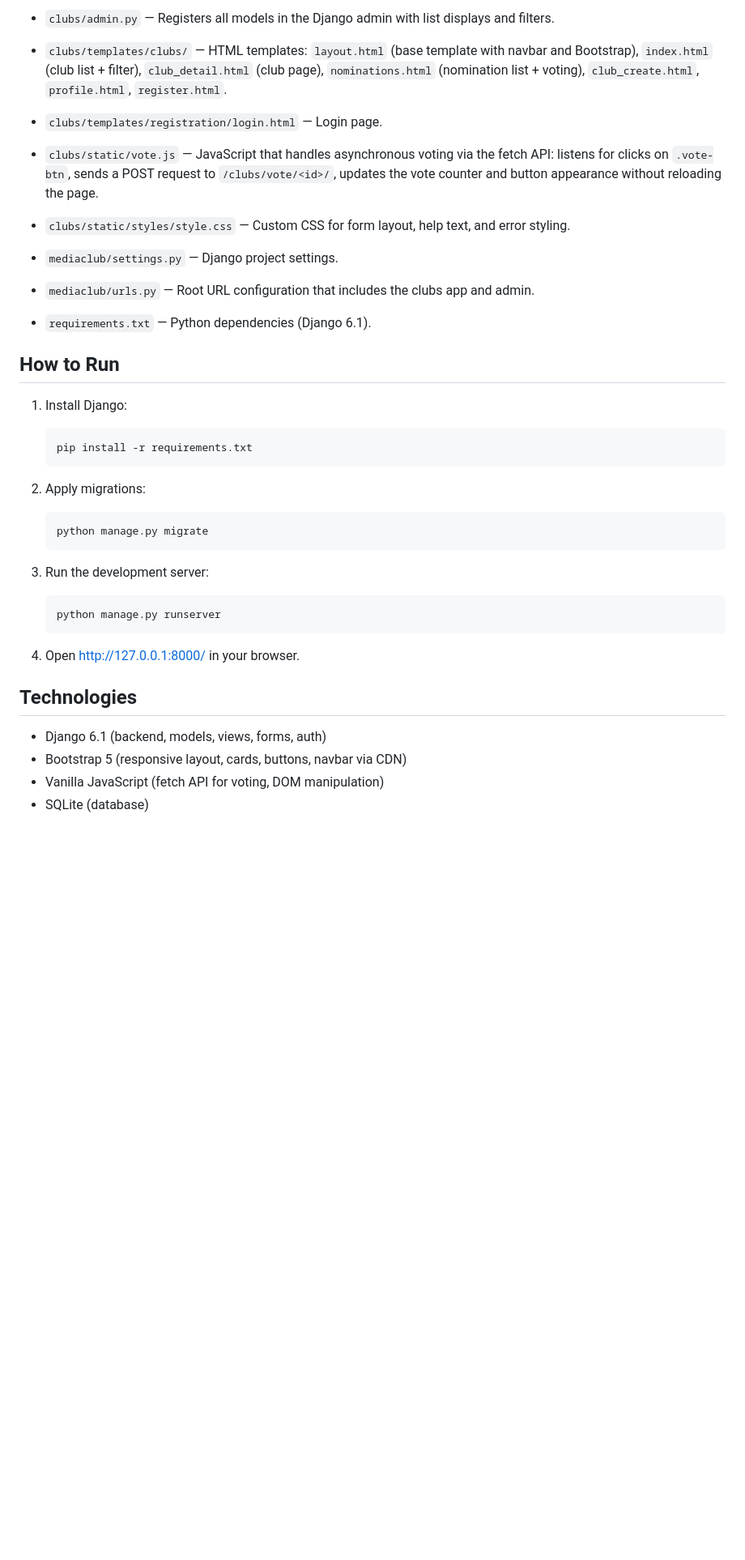
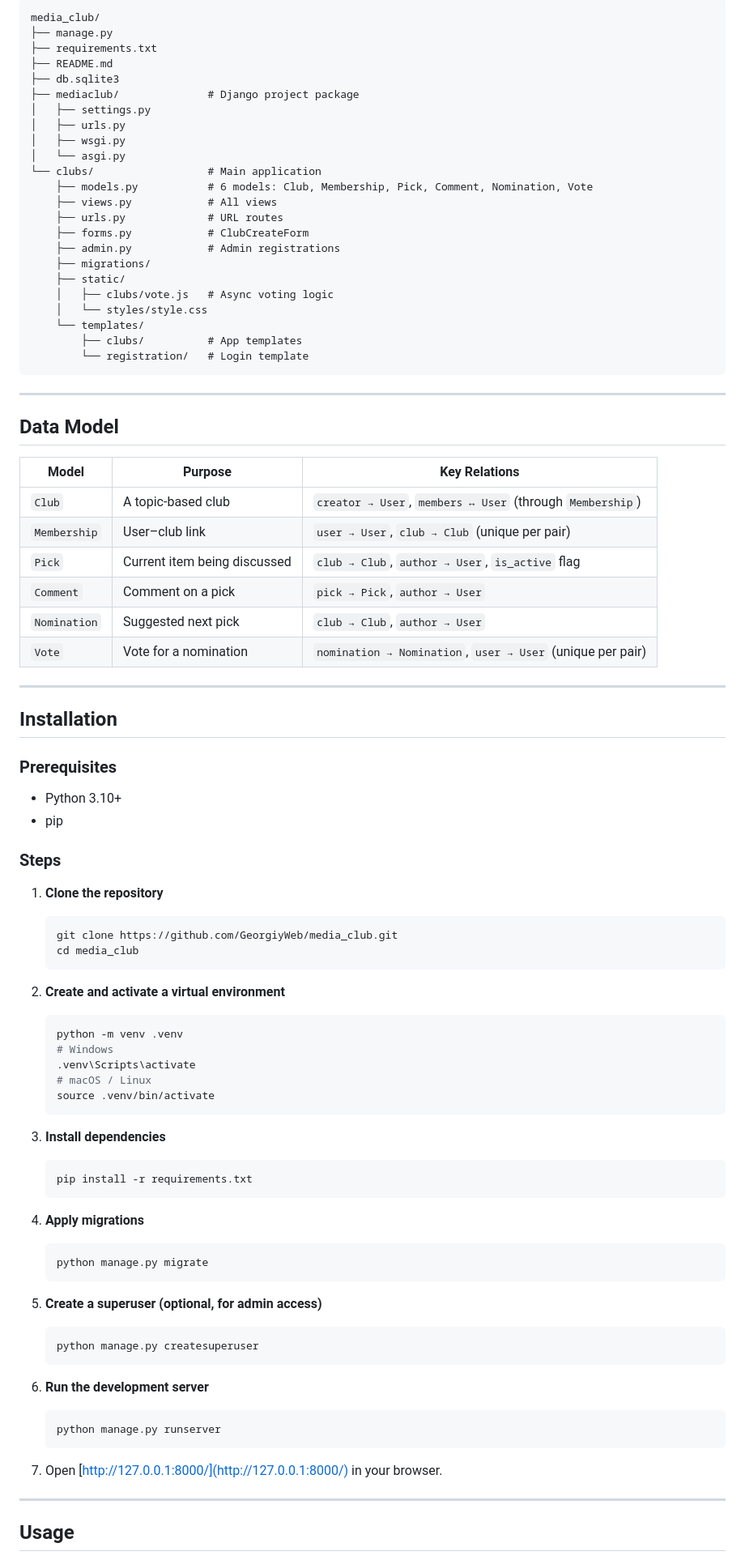
Before and after one commit to GeorgiyWeb/media_club, a Markdown page: README.md, the part around the change printed below. Shown: that part at 81% size. Rendered like a GitHub page; blank space fills up the shorter version.

````diff
--- a/README.md
+++ b/README.md
@@ -65,43 +60,91 @@ to different screen sizes.
 
-- `clubs/admin.py` — Registers all models in the Django admin with list displays and filters.
+```
+media_club/
+├── manage.py
+├── requirements.txt
+├── README.md
+├── db.sqlite3
+├── mediaclub/              # Django project package
+│   ├── settings.py
+│   ├── urls.py
+│   ├── wsgi.py
+│   └── asgi.py
+└── clubs/                  # Main application
+    ├── models.py           # 6 models: Club, Membership, Pick, Comment, Nomination, Vote
+    ├── views.py            # All views
+    ├── urls.py             # URL routes
+    ├── forms.py            # ClubCreateForm
+    ├── admin.py            # Admin registrations
+    ├── migrations/
+    ├── static/
+    │   ├── clubs/vote.js   # Async voting logic
+    │   └── styles/style.css
+    └── templates/
+        ├── clubs/          # App templates
+        └── registration/   # Login template
+```
 
-- `clubs/templates/clubs/` — HTML templates: `layout.html` (base template with navbar and Bootstrap), `index.html` (club list + filter), `club_detail.html` (club page), `nominations.html` (nomination list + voting), `club_create.html`, `profile.html`, `register.html`.
+---
 
-- `clubs/templates/registration/login.html` — Login page.
+## Data Model
 
-- `clubs/static/vote.js` — JavaScript that handles asynchronous voting via the fetch API: listens for clicks on `.vote-btn`, sends a POST request to `/clubs/vote/<id>/`, updates the vote counter and button appearance without reloading the page.
+| Model | Purpose | Key Relations |
+|---|---|---|
+| `Club` | A topic-based club | `creator → User`, `members ↔ User` (through `Membership`) |
+| `Membership` | User–club link | `user → User`, `club → Club` (unique per pair) |
+| `Pick` | Current item being discussed | `club → Club`, `author → User`, `is_active` flag |
+| `Comment` | Comment on a pick | `pick → Pick`, `author → User` |
+| `Nomination` | Suggested next pick | `club → Club`, `author → User` |
+| `Vote` | Vote for a nomination | `nomination → Nomination`, `user → User` (unique per pair) |
 
-- `clubs/static/styles/style.css` — Custom CSS for form layout, help text, and error styling.
+---
 
-- `mediaclub/settings.py` — Django project settings.
+## Installation
 
-- `mediaclub/urls.py` — Root URL configuration that includes the clubs app and admin.
+### Prerequisites
+- Python 3.10+
+- pip
 
-- `requirements.txt` — Python dependencies (Django 6.1).
+### Steps
 
-## How to Run
+1. **Clone the repository**
+   ```bash
+   git clone https://github.com/GeorgiyWeb/media_club.git
+   cd media_club
+   ```
 
-1. Install Django:
+2. **Create and activate a virtual environment**
+   ```bash
+   python -m venv .venv
+   # Windows
+   .venv\Scripts\activate
+   # macOS / Linux
+   source .venv/bin/activate
    ```
+
+3. **Install dependencies**
+   ```bash
    pip install -r requirements.txt
    ```
 
-2. Apply migrations:
-   ```
+4. **Apply migrations**
+   ```bash
    python manage.py migrate
    ```
 
-3. Run the development server:
+5. **Create a superuser (optional, for admin access)**
+   ```bash
+   python manage.py createsuperuser
    ```
+
+6. **Run the development server**
+   ```bash
    python manage.py runserver
    ```
 
-4. Open http://127.0.0.1:8000/ in your browser.
+7. Open [http://127.0.0.1:8000/](http://127.0.0.1:8000/) in your browser.
 
-## Technologies
+---
 
-- Django 6.1 (backend, models, views, forms, auth)
-- Bootstrap 5 (responsive layout, cards, buttons, navbar via CDN)
-- Vanilla JavaScript (fetch API for voting, DOM manipulation)
-- SQLite (database)
+## Usage
 
````
Also changed, not shown: other parts of README.md (+54 -62 lines), screenshots/club_detail.png (added), screenshots/home.png (added), screenshots/profile.png (added), screenshots/regsiter.png (added).
